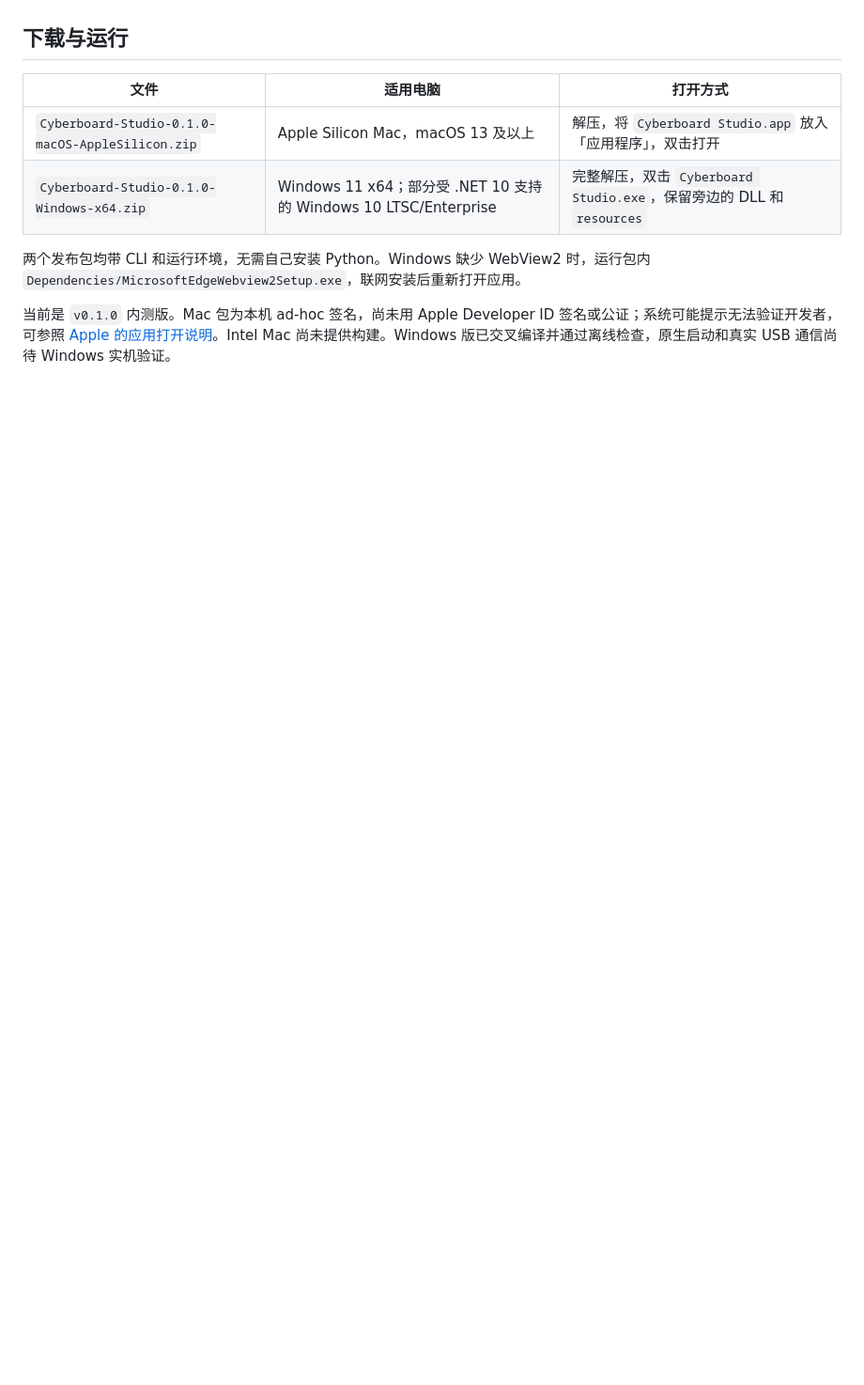
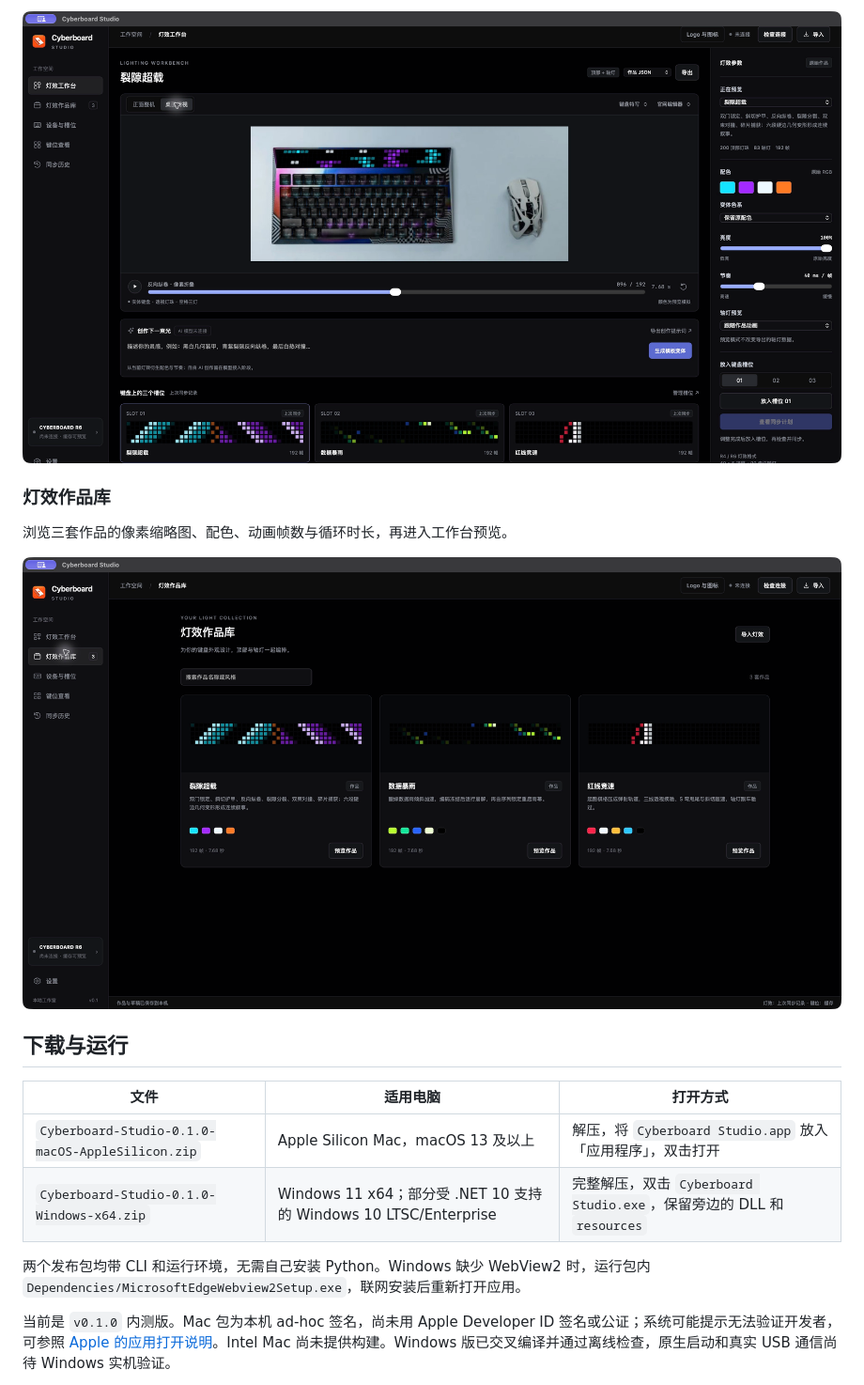
Before and after one commit to maestrokaka/cyberboard-studio, a Markdown page: README.md, the part around the change printed below. Shown: that part at 94% size. Rendered like a GitHub page; pictures changed too: docs/screenshots/keyboard-desk-preview.jpg (added), docs/screenshots/lighting-library.jpg (added); blank space fills up the shorter version.

Commit message:
Add application screenshots to README

```diff
--- a/README.md
+++ b/README.md
@@ -6,3 +21,10 @@ Cyberboard 的 macOS / Windows 灯效工作台：设计顶部与轴灯动画，
+![桌面视角下的整机灯效预览](docs/screenshots/keyboard-desk-preview.jpg)
+
+### 灯效作品库
+
+浏览三套作品的像素缩略图、配色、动画帧数与循环时长，再进入工作台预览。
+
+![灯效作品库](docs/screenshots/lighting-library.jpg)
 
 ## 下载与运行
 
```
Also changed, not shown: other parts of README.md (+15 -0 lines), docs/screenshots/workbench-neon-rift.jpg (added).
